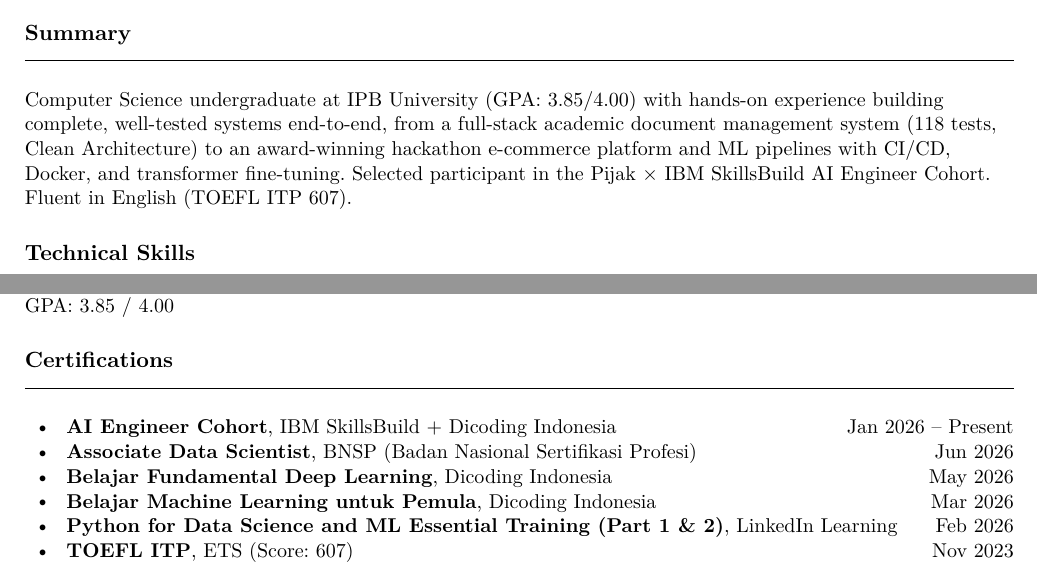
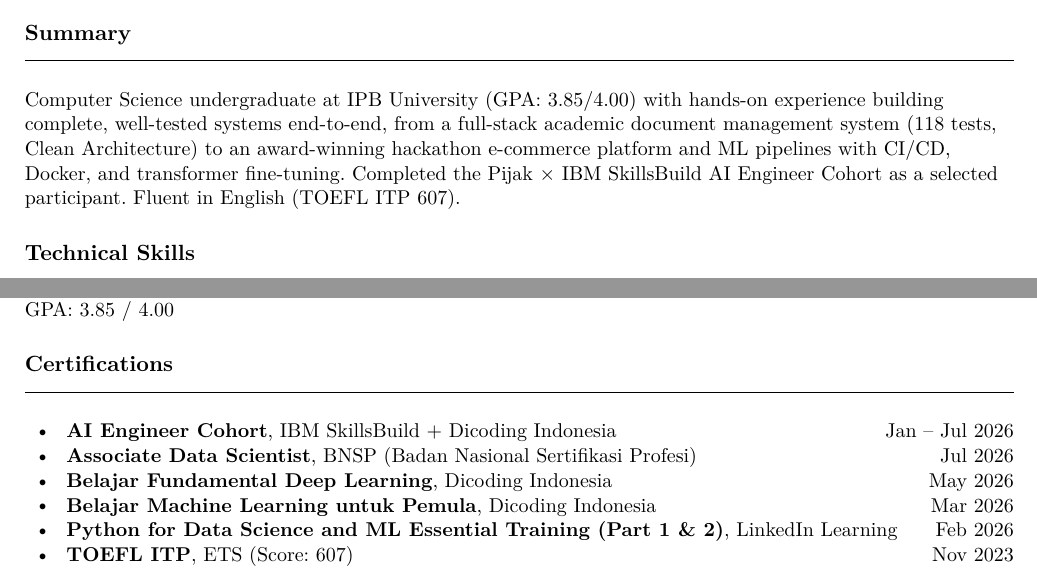
Before and after one commit to faizhuda/faizhuda.github.io, a Typst document (cv_faiz_naufal_huda.typ): two parts of pages 1 and 2 of 2, joined at a grey line, cut so that both start at the same text. The pictures show the PDF file cv_faiz_naufal_huda.pdf that the author committed with the source.

Commit message:
Update Pijak cohort and BNSP dates; fix inconsistent timeline animation
- Pijak x IBM SkillsBuild cohort completed Jul 2026 (was showing as ongoing)
- BNSP Associate Data Scientist certificate released Jul 2026 (was Jun 2026)
- Move fade-up-element from the shared timeline wrapper onto each individual
  timeline-item, matching how project/skill cards already animate on their
  own as they scroll into view, instead of popping in together as one block

```diff
--- a/cv_faiz_naufal_huda.typ
+++ b/cv_faiz_naufal_huda.typ
@@ -46,8 +46,8 @@
 Computer Science undergraduate at IPB University (GPA: 3.85/4.00) with hands-on experience
 building complete, well-tested systems end-to-end, from a full-stack academic document management
 system (118 tests, Clean Architecture) to an award-winning hackathon e-commerce platform and
-ML pipelines with CI/CD, Docker, and transformer fine-tuning. Selected participant in the
-Pijak × IBM SkillsBuild AI Engineer Cohort. Fluent in English (TOEFL ITP 607).
+ML pipelines with CI/CD, Docker, and transformer fine-tuning. Completed the
+Pijak × IBM SkillsBuild AI Engineer Cohort as a selected participant. Fluent in English (TOEFL ITP 607).
 
 // ── Technical Skills ────────────────────────────────────────────────────────
 
@@ -70,7 +70,7 @@
 
 #row(
   [*AI Engineer Cohort (Selected Participant)* #linebreak() Pijak × IBM SkillsBuild (Dicoding Indonesia)],
-  [Jan 2026 -- Present],
+  [Jan -- Jul 2026],
 )
 #v(2pt)
 - Completed structured learning path covering Python, supervised/unsupervised ML, deep learning (CNN & RNN), experiment tracking (MLflow), and production ML deployment via IBM SkillsBuild and Dicoding's industry curriculum.
@@ -148,8 +148,8 @@
 // ── Certifications ───────────────────────────────────────────────────────────
 
 #section("Certifications")
-- *AI Engineer Cohort*, IBM SkillsBuild + Dicoding Indonesia #h(1fr) Jan 2026 -- Present
-- *Associate Data Scientist*, BNSP (Badan Nasional Sertifikasi Profesi) #h(1fr) Jun 2026
+- *AI Engineer Cohort*, IBM SkillsBuild + Dicoding Indonesia #h(1fr) Jan -- Jul 2026
+- *Associate Data Scientist*, BNSP (Badan Nasional Sertifikasi Profesi) #h(1fr) Jul 2026
 - *Belajar Fundamental Deep Learning*, Dicoding Indonesia #h(1fr) May 2026
 - *Belajar Machine Learning untuk Pemula*, Dicoding Indonesia #h(1fr) Mar 2026
 - *Python for Data Science and ML Essential Training (Part 1 & 2)*, LinkedIn Learning #h(1fr) Feb 2026
```
Also changed, not shown: cv_faiz_naufal_huda.pdf, 1 other file.
